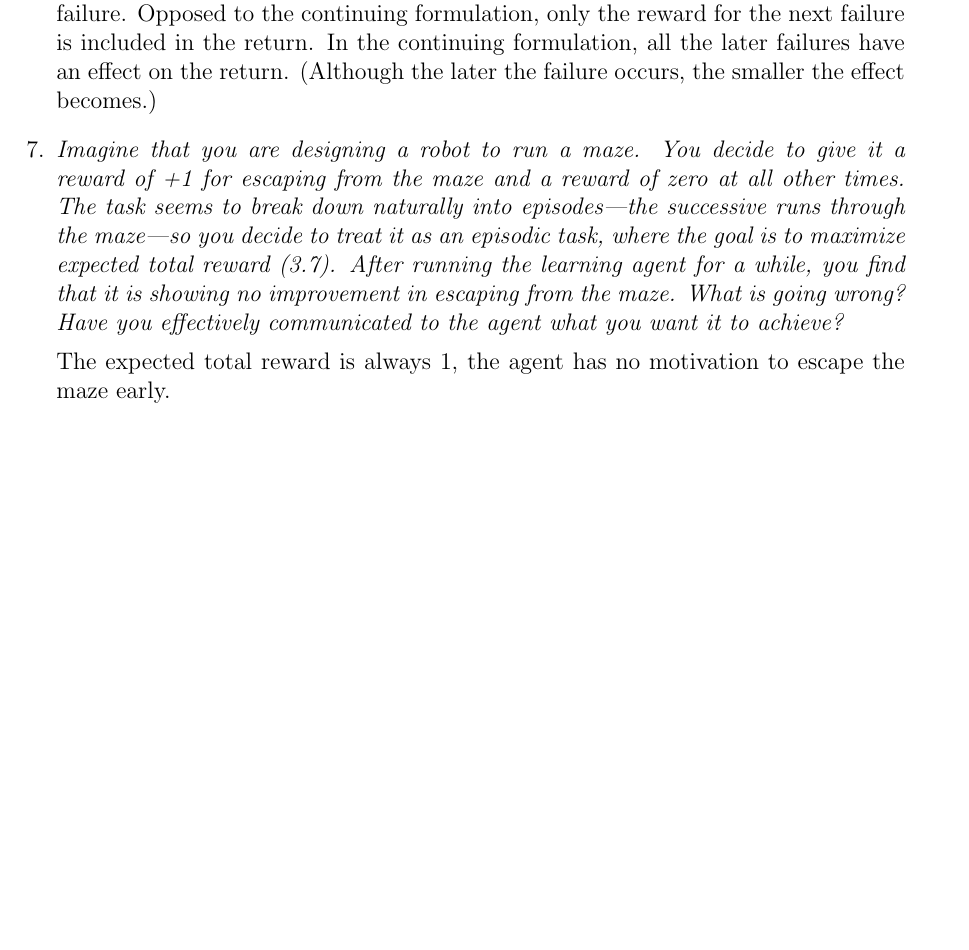
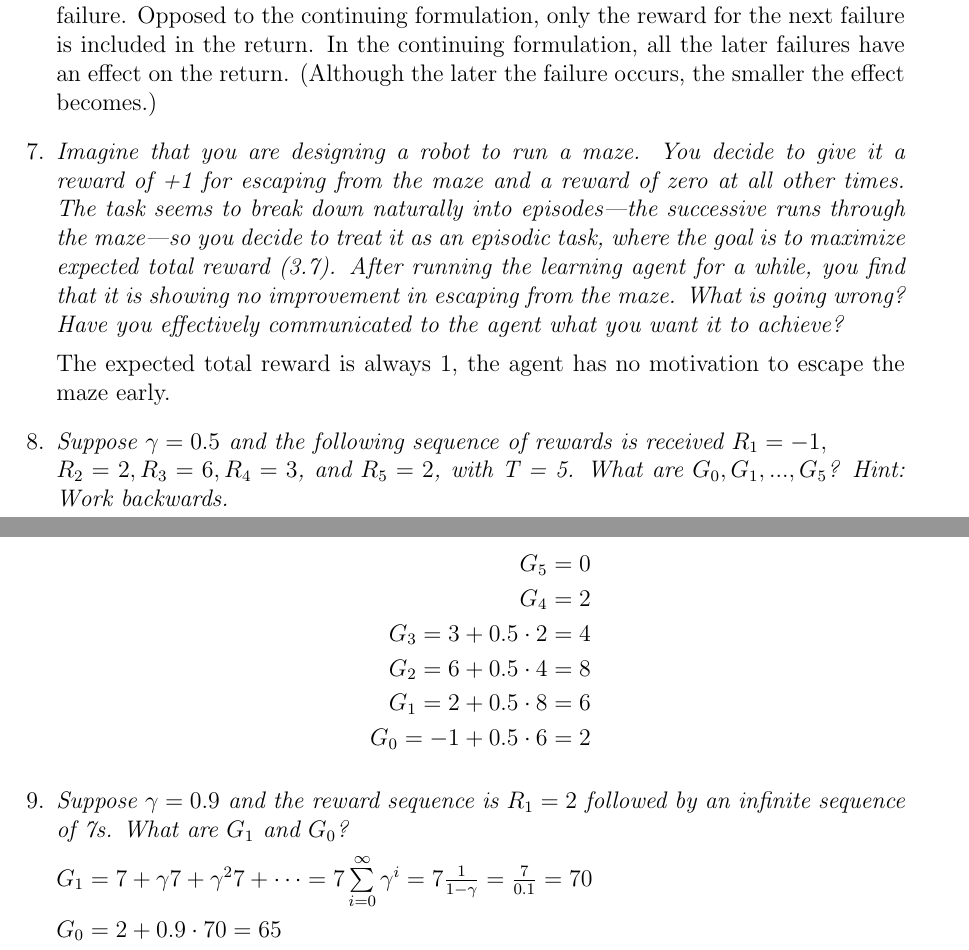
Before and after one commit to hannagabor/SBRL, a LaTeX document (3.tex): part of page 2 of 2 before the commit and two parts of pages 2 and 3 of 3 after it, the two joined at a grey line, cut so that both start at the same text, the shorter picture padded with empty space. Compiled offline with pdfLaTeX.

Commit message:
3.8. 3.9.

```diff
--- a/3.tex
+++ b/3.tex
@@ -121,5 +121,27 @@
   The expected total reward is always $1$, the agent has no motivation to escape the maze
   early.
 
+\item
+  \textit{Suppose $\gamma = 0.5$ and the following sequence of rewards is received $R_1 = -1,$\\
+  $R_2 = 2, R_3 = 6, R_4 = 3$, and $R_5 = 2$, with T = 5. What are $G_0, G_1, ..., G_5$? Hint:
+  Work backwards.}
+
+  \begin{align*}
+    G_5 = 0\\
+    G_4 = 2\\
+    G_3 = 3 + 0.5 \cdot 2 = 4\\
+    G_2 = 6 + 0.5 \cdot 4 = 8\\
+    G_1 = 2 + 0.5 \cdot 8 = 6\\
+    G_0 = -1 + 0.5 \cdot 6 = 2
+  \end{align*}
+
+\item
+  \textit{Suppose $\gamma = 0.9$ and the reward sequence is $R_1 = 2$ followed by an infinite
+  sequence of 7s. What are $G_1$ and $G_0$?}
+
+  $G_1 = 7 + \gamma 7 + \gamma^2 7 + \dots = 7 \sum\limits_{i = 0}^{\infty} \gamma^i =
+  7 \frac{1}{1 - \gamma} = \frac{7}{0.1} = 70$
+
+  $G_0 = 2 + 0.9 \cdot 70 = 65$
 \end{enumerate}
 \end{document}
```
Also changed, not shown: 3.pdf.
